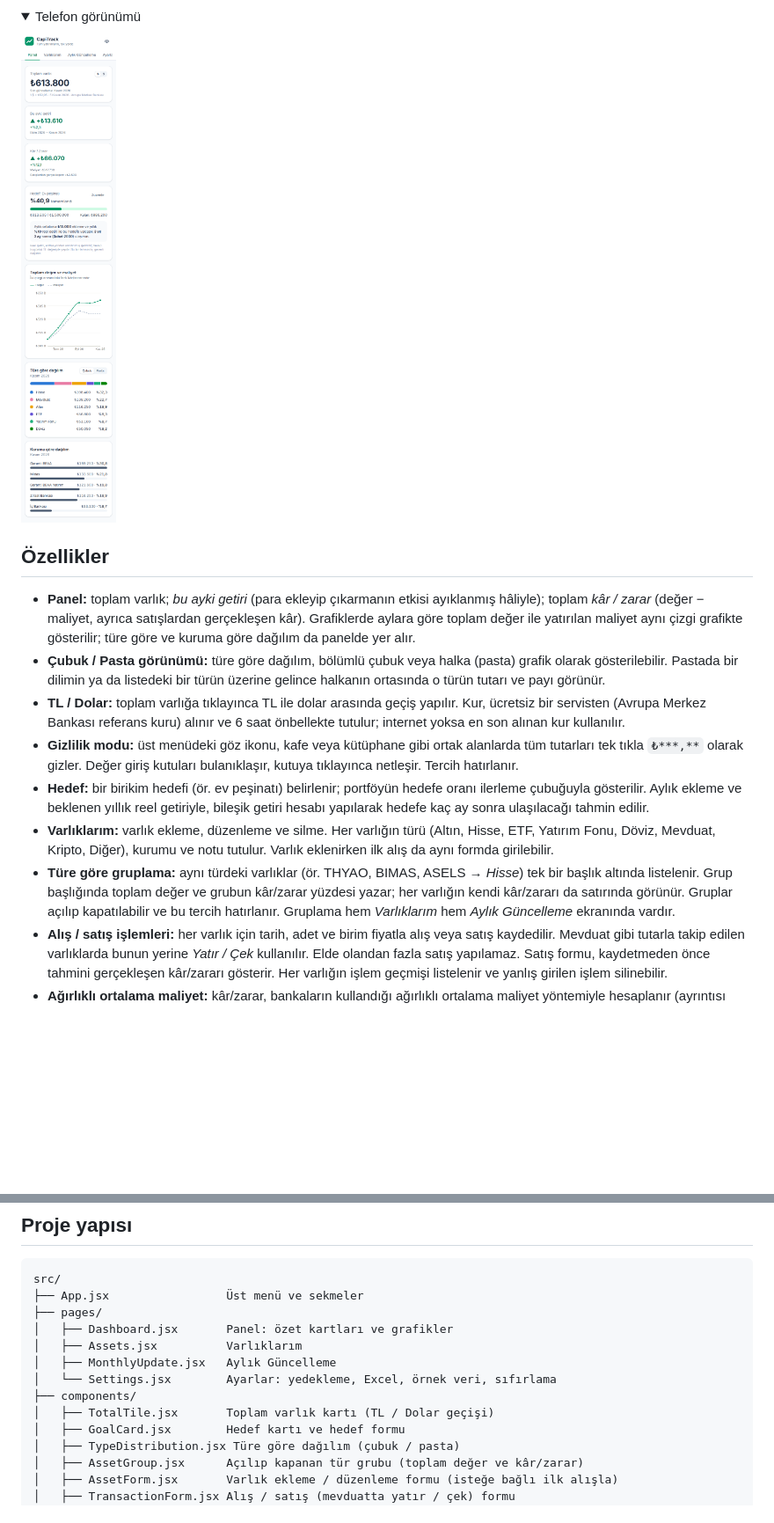
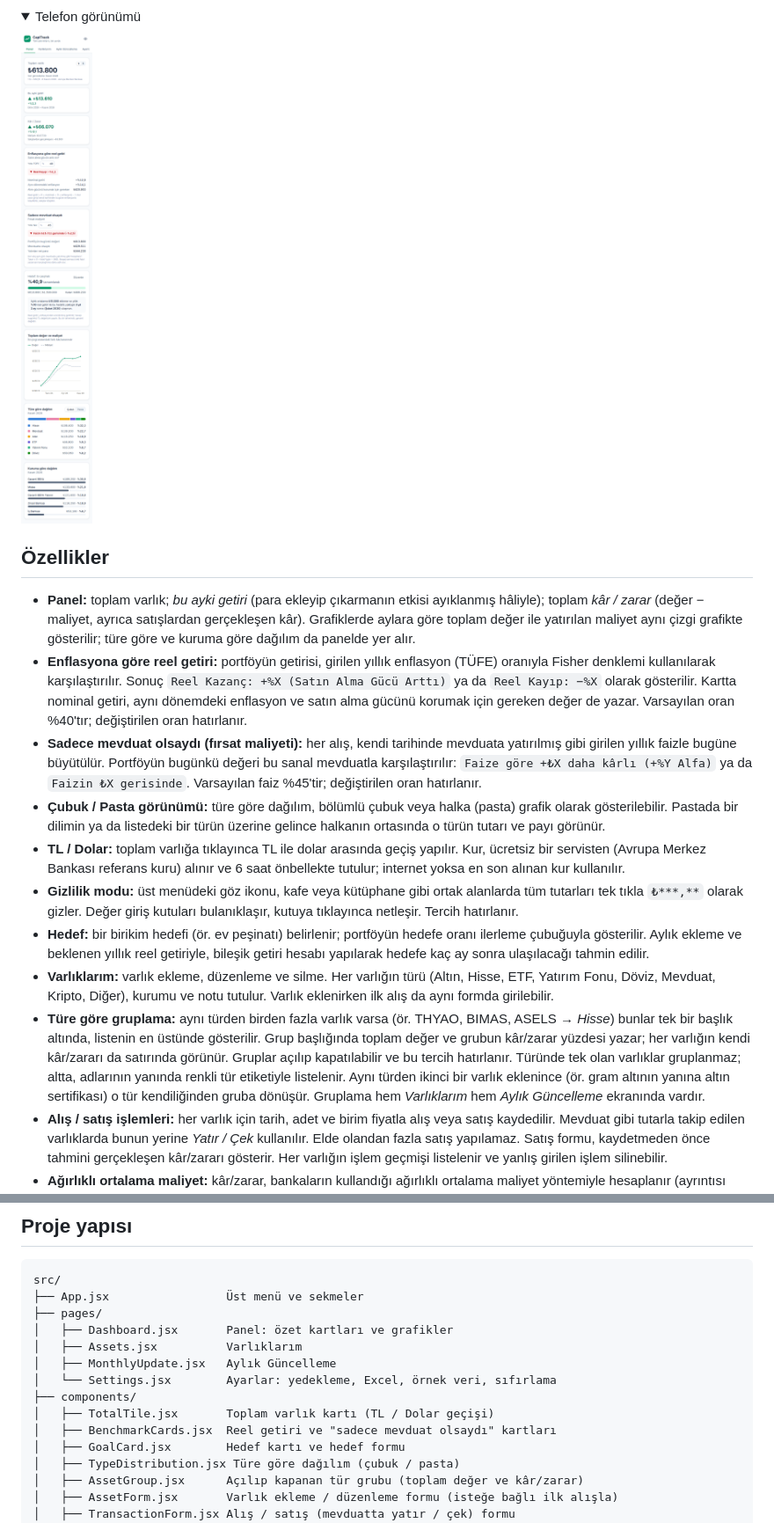
Before and after one commit to uturkmen24/capitrack, a Markdown page: README.md, 2 parts joined by grey strips. Shown at 88% size. Drawn GitHub-style; pictures changed too: docs/mobil.png; folded sections open; blank space fills up the shorter version.

```diff
--- a/README.md
+++ b/README.md
@@ -27,12 +27,14 @@
 ## Özellikler
 
 - **Panel:** toplam varlık; *bu ayki getiri* (para ekleyip çıkarmanın etkisi ayıklanmış hâliyle); toplam *kâr / zarar* (değer − maliyet, ayrıca satışlardan gerçekleşen kâr). Grafiklerde aylara göre toplam değer ile yatırılan maliyet aynı çizgi grafikte gösterilir; türe göre ve kuruma göre dağılım da panelde yer alır.
+- **Enflasyona göre reel getiri:** portföyün getirisi, girilen yıllık enflasyon (TÜFE) oranıyla Fisher denklemi kullanılarak karşılaştırılır. Sonuç `Reel Kazanç: +%X (Satın Alma Gücü Arttı)` ya da `Reel Kayıp: −%X` olarak gösterilir. Kartta nominal getiri, aynı dönemdeki enflasyon ve satın alma gücünü korumak için gereken değer de yazar. Varsayılan oran %40'tır; değiştirilen oran hatırlanır.
+- **Sadece mevduat olsaydı (fırsat maliyeti):** her alış, kendi tarihinde mevduata yatırılmış gibi girilen yıllık faizle bugüne büyütülür. Portföyün bugünkü değeri bu sanal mevduatla karşılaştırılır: `Faize göre +₺X daha kârlı (+%Y Alfa)` ya da `Faizin ₺X gerisinde`. Varsayılan faiz %45'tir; değiştirilen oran hatırlanır.
 - **Çubuk / Pasta görünümü:** türe göre dağılım, bölümlü çubuk veya halka (pasta) grafik olarak gösterilebilir. Pastada bir dilimin ya da listedeki bir türün üzerine gelince halkanın ortasında o türün tutarı ve payı görünür.
 - **TL / Dolar:** toplam varlığa tıklayınca TL ile dolar arasında geçiş yapılır. Kur, ücretsiz bir servisten (Avrupa Merkez Bankası referans kuru) alınır ve 6 saat önbellekte tutulur; internet yoksa en son alınan kur kullanılır.
 - **Gizlilik modu:** üst menüdeki göz ikonu, kafe veya kütüphane gibi ortak alanlarda tüm tutarları tek tıkla `₺***,**` olarak gizler. Değer giriş kutuları bulanıklaşır, kutuya tıklayınca netleşir. Tercih hatırlanır.
 - **Hedef:** bir birikim hedefi (ör. ev peşinatı) belirlenir; portföyün hedefe oranı ilerleme çubuğuyla gösterilir. Aylık ekleme ve beklenen yıllık reel getiriyle, bileşik getiri hesabı yapılarak hedefe kaç ay sonra ulaşılacağı tahmin edilir.
 - **Varlıklarım:** varlık ekleme, düzenleme ve silme. Her varlığın türü (Altın, Hisse, ETF, Yatırım Fonu, Döviz, Mevduat, Kripto, Diğer), kurumu ve notu tutulur. Varlık eklenirken ilk alış da aynı formda girilebilir.
-- **Türe göre gruplama:** aynı türdeki varlıklar (ör. THYAO, BIMAS, ASELS → *Hisse*) tek bir başlık altında listelenir. Grup başlığında toplam değer ve grubun kâr/zarar yüzdesi yazar; her varlığın kendi kâr/zararı da satırında görünür. Gruplar açılıp kapatılabilir ve bu tercih hatırlanır. Gruplama hem *Varlıklarım* hem *Aylık Güncelleme* ekranında vardır.
+- **Türe göre gruplama:** aynı türden birden fazla varlık varsa (ör. THYAO, BIMAS, ASELS → *Hisse*) bunlar tek bir başlık altında, listenin en üstünde gösterilir. Grup başlığında toplam değer ve grubun kâr/zarar yüzdesi yazar; her varlığın kendi kâr/zararı da satırında görünür. Gruplar açılıp kapatılabilir ve bu tercih hatırlanır. Türünde tek olan varlıklar gruplanmaz; altta, adlarının yanında renkli tür etiketiyle listelenir. Aynı türden ikinci bir varlık eklenince (ör. gram altının yanına altın sertifikası) o tür kendiliğinden gruba dönüşür. Gruplama hem *Varlıklarım* hem *Aylık Güncelleme* ekranında vardır.
 - **Alış / satış işlemleri:** her varlık için tarih, adet ve birim fiyatla alış veya satış kaydedilir. Mevduat gibi tutarla takip edilen varlıklarda bunun yerine *Yatır / Çek* kullanılır. Elde olandan fazla satış yapılamaz. Satış formu, kaydetmeden önce tahmini gerçekleşen kâr/zararı gösterir. Her varlığın işlem geçmişi listelenir ve yanlış girilen işlem silinebilir.
 - **Ağırlıklı ortalama maliyet:** kâr/zarar, bankaların kullandığı ağırlıklı ortalama maliyet yöntemiyle hesaplanır (ayrıntısı aşağıda). Yeni alış yapmak kâr, satış yapmak zarar gibi görünmez.
 - **Aylık Güncelleme:** bir ay seçilir ve tüm varlıkların o ayki **birim fiyatı** (gram fiyatı, hisse fiyatı, kur…) tek ekranda girilir. Değer `adet × fiyat` olarak anlık hesaplanır. Mevduatta doğrudan bakiye yazılır. Alanlar son bilinen fiyatla hazır gelir. Ay toplamı ve para girişi/çıkışı ayıklanmış aylık getiri, formun altında görünür.
@@ -94,6 +96,7 @@ src/
 │   └── Settings.jsx        Ayarlar: yedekleme, Excel, örnek veri, sıfırlama
 ├── components/
 │   ├── TotalTile.jsx       Toplam varlık kartı (TL / Dolar geçişi)
+│   ├── BenchmarkCards.jsx  Reel getiri ve "sadece mevduat olsaydı" kartları
 │   ├── GoalCard.jsx        Hedef kartı ve hedef formu
 │   ├── TypeDistribution.jsx Türe göre dağılım (çubuk / pasta)
 │   ├── AssetGroup.jsx      Açılıp kapanan tür grubu (toplam değer ve kâr/zarar)
```
Also changed, not shown: other parts of README.md (+18 -4 lines), docs/panel.png, docs/varliklar.png.
